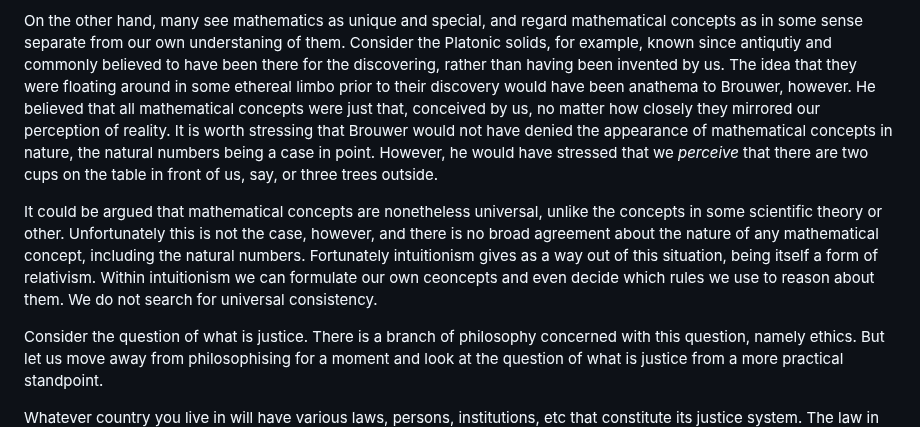
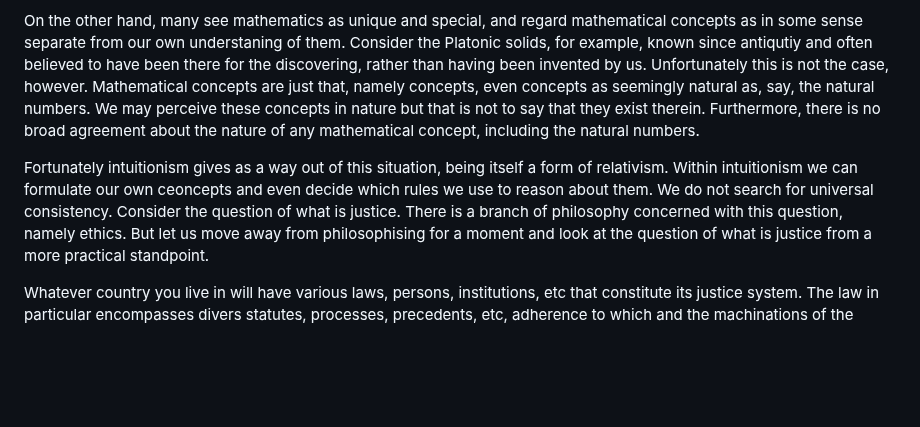
Before and after one commit to djalbat/the-foundations-of-symbolic-reasoning, a Markdown page: introduction.md, the part around the change. Rendered like a GitHub page; blank space fills up the shorter version.

Commit message:
More on intuitionism.

```diff
--- a/introduction.md
+++ b/introduction.md
@@ -51,18 +51,15 @@ It is only an acceptance that these theories are wholly conceptual in nature tha
 We concede that there can be different scientific views of the world, so to speak, and thus scientific method can be considered as a form of relativism.
 
 On the other hand, many see mathematics as unique and special, and regard mathematical concepts as in some sense separate from our own understaning of them.
-Consider the Platonic solids, for example, known since antiqutiy and commonly believed to have been there for the discovering, rather than having been invented by us.
-The idea that they were floating around in some ethereal limbo prior to their discovery would have been anathema to Brouwer, however.
-He believed that all mathematical concepts were just that, conceived by us, no matter how closely they mirrored our perception of reality.
-It is worth stressing that Brouwer would not have denied the appearance of mathematical concepts in nature, the natural numbers being a case in point.
-However, he would have stressed that we *perceive* that there are two cups on the table in front of us, say, or three trees outside.
+Consider the Platonic solids, for example, known since antiqutiy and often believed to have been there for the discovering, rather than having been invented by us.
+Unfortunately this is not the case, however.
+Mathematical concepts are just that, namely concepts, even concepts as seemingly natural as, say, the natural numbers.
+We may perceive these concepts in nature but that is not to say that they exist therein.
+Furthermore, there is no broad agreement about the nature of any mathematical concept, including the natural numbers.
 
-It could be argued that mathematical concepts are nonetheless universal, unlike the concepts in some scientific theory or other.
-Unfortunately this is not the case, however, and there is no broad agreement about the nature of any mathematical concept, including the natural numbers.
 Fortunately intuitionism gives as a way out of this situation, being itself a form of relativism.
 Within intuitionism we can formulate our own ceoncepts and even decide which rules we use to reason about them.
 We do not search for universal consistency.
-
 Consider the question of what is justice.
 There is a branch of philosophy concerned with this question, namely ethics.
 But let us move away from philosophising for a moment and look at the question of what is justice from a more practical standpoint.
```
